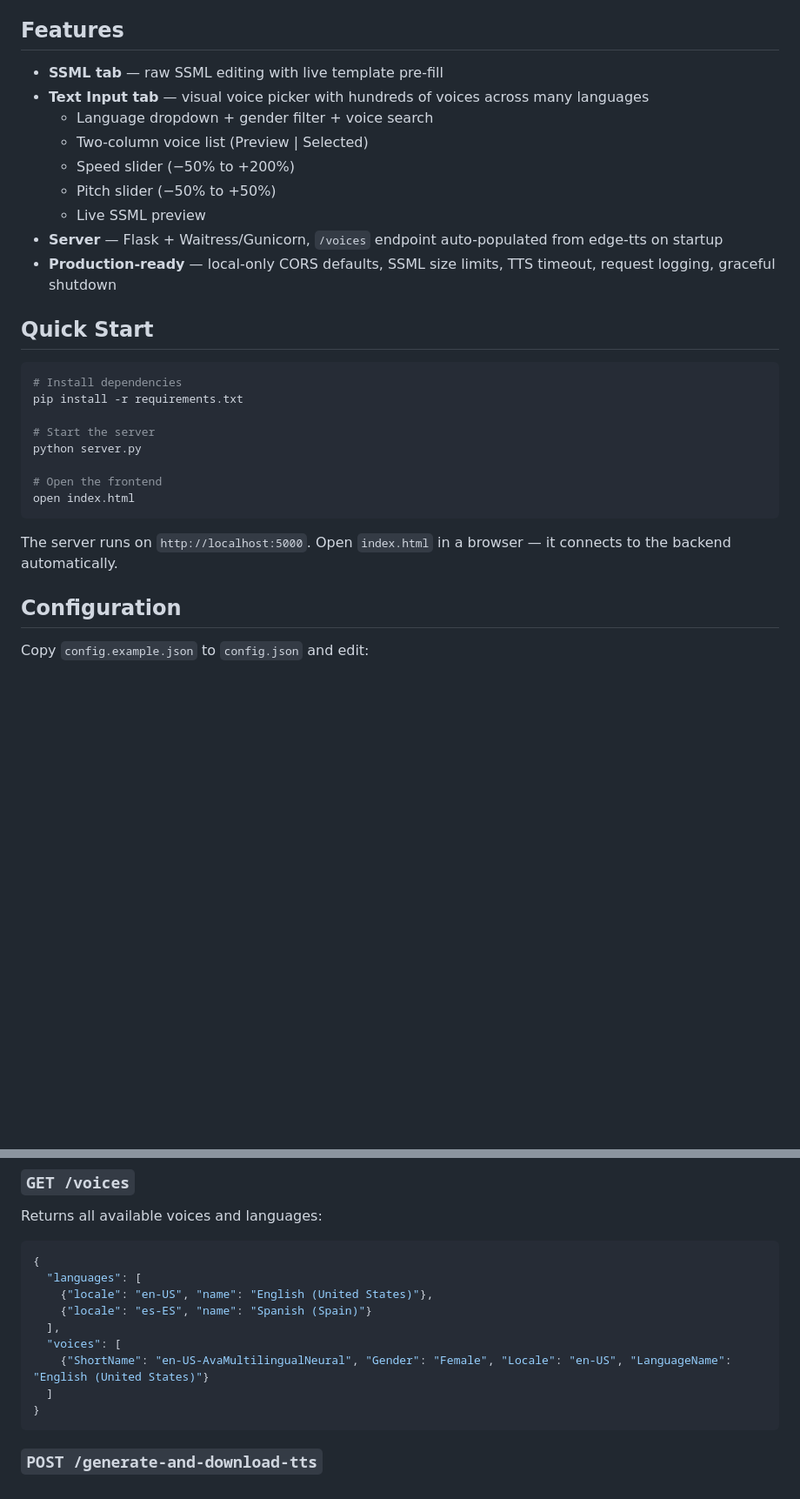
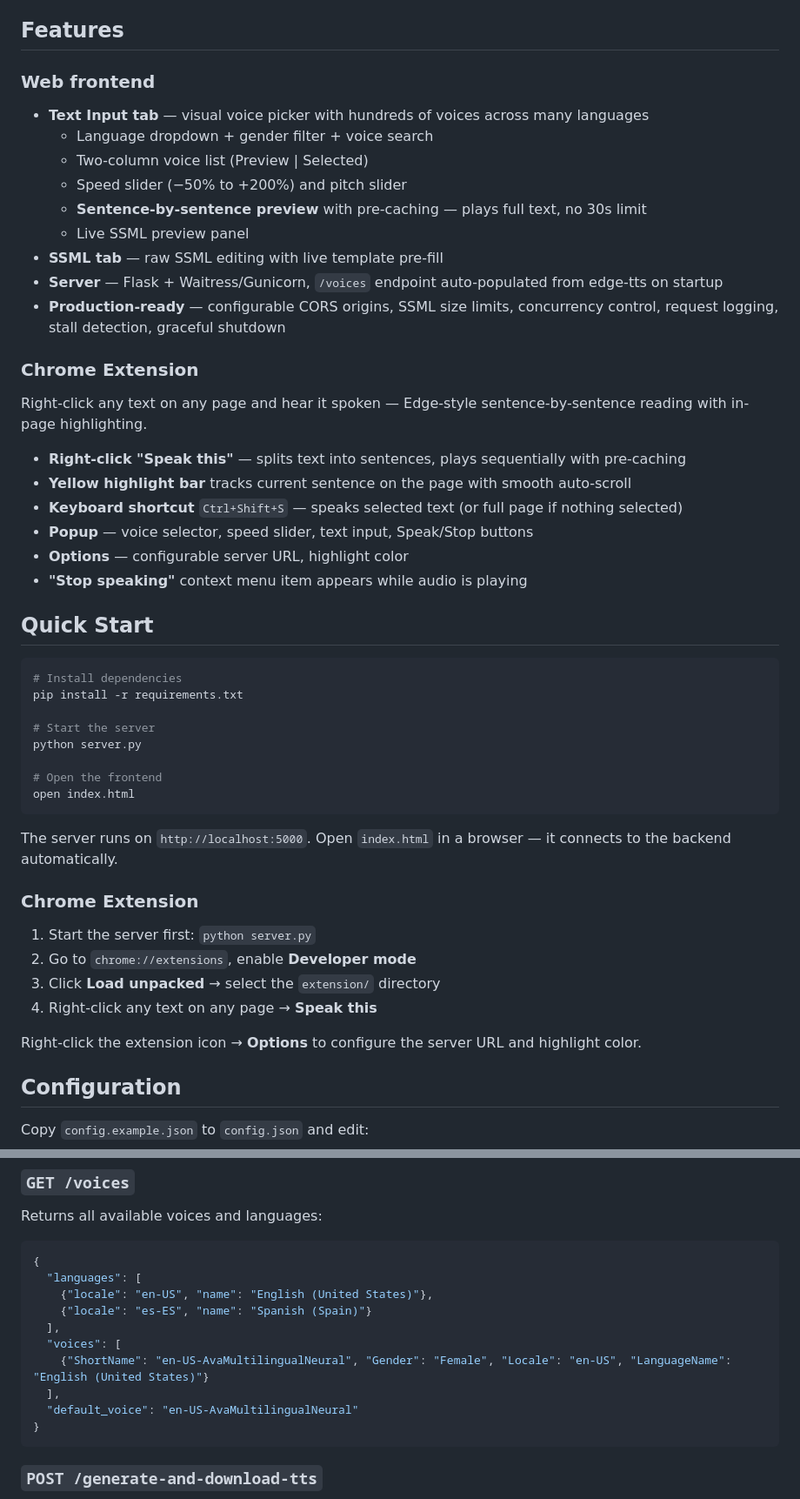
Before and after one commit to hyperdreamer/free-tts, a Markdown page: README.md, 2 parts joined by grey strips. Shown at 87% size. Rendered like a GitHub page; blank space fills up the shorter version.

Commit message:
README: add Chrome extension docs + sentence preview + default_voice in API

````diff
--- a/README.md
+++ b/README.md
@@ -6,15 +6,26 @@ paste SSML or use the visual **Text Input** builder to pick a voice, set speed/p
 
 ## Features
 
-- **SSML tab** — raw SSML editing with live template pre-fill
+### Web frontend
 - **Text Input tab** — visual voice picker with hundreds of voices across many languages
   - Language dropdown + gender filter + voice search
   - Two-column voice list (Preview | Selected)
-  - Speed slider (−50% to +200%)
-  - Pitch slider (−50% to +50%)
-  - Live SSML preview
+  - Speed slider (−50% to +200%) and pitch slider
+  - **Sentence-by-sentence preview** with pre-caching — plays full text, no 30s limit
+  - Live SSML preview panel
+- **SSML tab** — raw SSML editing with live template pre-fill
 - **Server** — Flask + Waitress/Gunicorn, `/voices` endpoint auto-populated from edge-tts on startup
-- **Production-ready** — local-only CORS defaults, SSML size limits, TTS timeout, request logging, graceful shutdown
+- **Production-ready** — configurable CORS origins, SSML size limits, concurrency control, request logging, stall detection, graceful shutdown
+
+### Chrome Extension
+Right-click any text on any page and hear it spoken — Edge-style sentence-by-sentence reading with in-page highlighting.
+
+- **Right-click "Speak this"** — splits text into sentences, plays sequentially with pre-caching
+- **Yellow highlight bar** tracks current sentence on the page with smooth auto-scroll
+- **Keyboard shortcut** `Ctrl+Shift+S` — speaks selected text (or full page if nothing selected)
+- **Popup** — voice selector, speed slider, text input, Speak/Stop buttons
+- **Options** — configurable server URL, highlight color
+- **"Stop speaking"** context menu item appears while audio is playing
 
 ## Quick Start
 
@@ -30,6 +41,15 @@ open index.html
 ```
 
 The server runs on `http://localhost:5000`. Open `index.html` in a browser — it connects to the backend automatically.
+
+### Chrome Extension
+
+1. Start the server first: `python server.py`
+2. Go to `chrome://extensions`, enable **Developer mode**
+3. Click **Load unpacked** → select the `extension/` directory
+4. Right-click any text on any page → **Speak this**
+
+Right-click the extension icon → **Options** to configure the server URL and highlight color.
 
 ## Configuration
 
@@ -98,7 +118,8 @@ Returns all available voices and languages:
   ],
   "voices": [
     {"ShortName": "en-US-AvaMultilingualNeural", "Gender": "Female", "Locale": "en-US", "LanguageName": "English (United States)"}
-  ]
+  ],
+  "default_voice": "en-US-AvaMultilingualNeural"
 }
 ```
 
````
